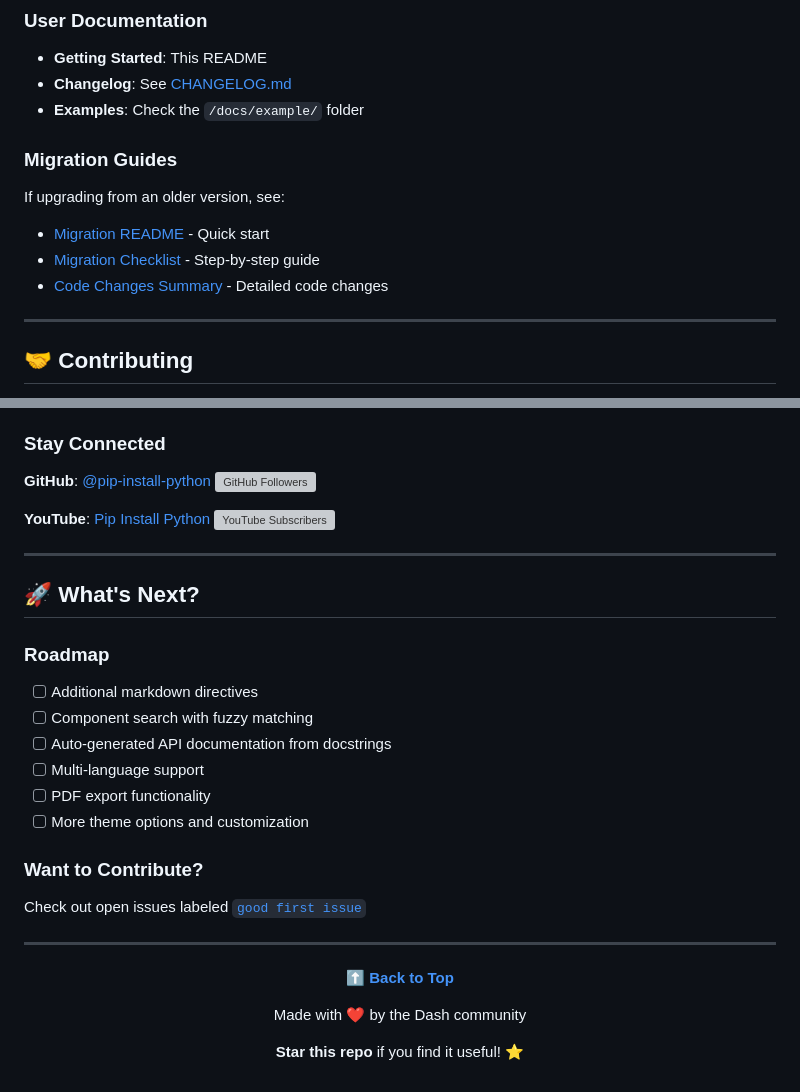
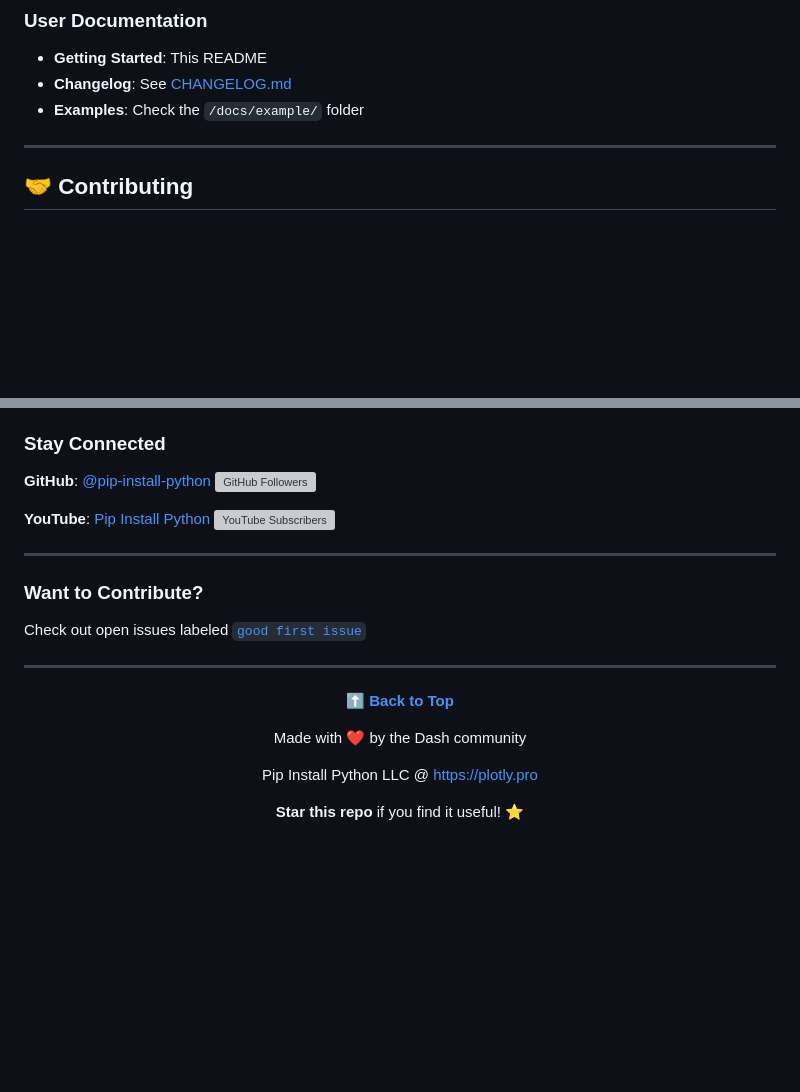
Before and after one commit to pip-install-python/Dash-Documentation-Boilerplate, a Markdown page: README.md, 2 parts joined by grey strips. Rendered like a GitHub page; blank space fills up the shorter version; grey boxes are pictures that could not be loaded.

Commit message:
cleaned up the README.md file

```diff
--- a/README.md
+++ b/README.md
@@ -338,12 +338,6 @@ DASH_PORT=8553
 - **Changelog**: See [CHANGELOG.md](CHANGELOG.md)
 - **Examples**: Check the `/docs/example/` folder
 
-### Migration Guides
-If upgrading from an older version, see:
-- [Migration README](MIGRATION_README.md) - Quick start
-- [Migration Checklist](MIGRATION_CHECKLIST.md) - Step-by-step guide
-- [Code Changes Summary](CODE_CHANGES_SUMMARY.md) - Detailed code changes
-
 ---
 
 ## 🤝 Contributing
@@ -445,16 +439,6 @@ This project is licensed under the MIT License - see the [LICENSE](LICENSE) file
 
 ---
 
-## 🚀 What's Next?
-
-### Roadmap
-- [ ] Additional markdown directives
-- [ ] Component search with fuzzy matching
-- [ ] Auto-generated API documentation from docstrings
-- [ ] Multi-language support
-- [ ] PDF export functionality
-- [ ] More theme options and customization
-
 ### Want to Contribute?
 Check out open issues labeled [`good first issue`](https://github.com/pip-install-python/Dash-Documentation-Boilerplate/labels/good%20first%20issue)
 
@@ -466,6 +450,8 @@ Check out open issues labeled [`good first issue`](https://github.com/pip-instal
 
 Made with ❤️ by the Dash community
 
+Pip Install Python LLC @ https://plotly.pro
+
 **Star this repo** if you find it useful! ⭐
 
 </div>
```
